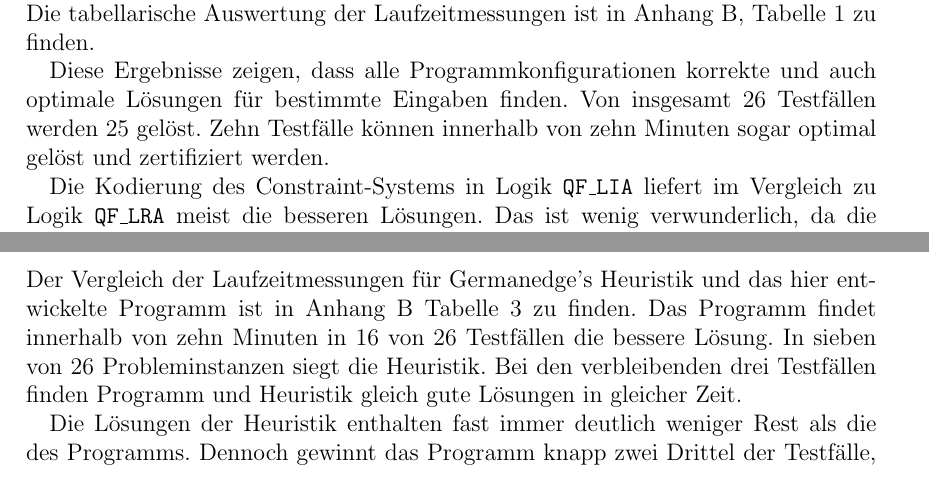
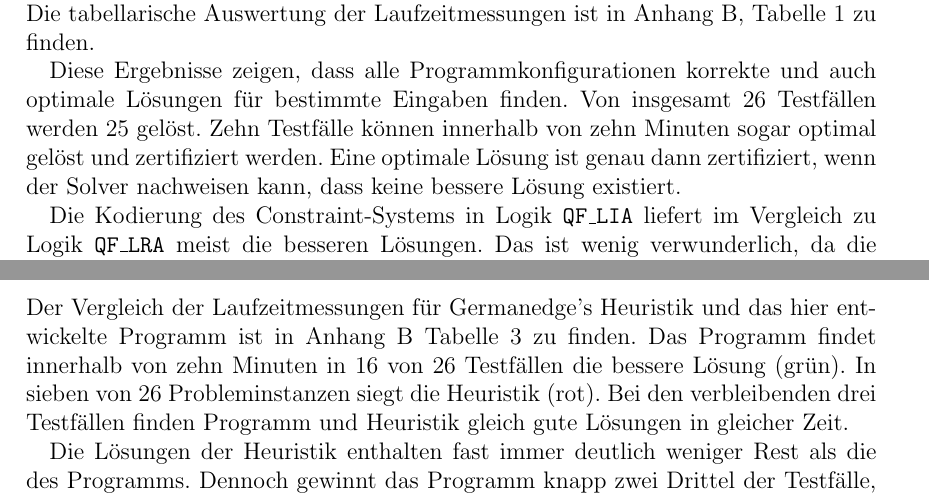
Before and after one commit to bruderj15/bachelor-thesis-pressplanning, a LaTeX document (src/main.tex, which reads src/Sections/Auswertung.tex): two parts of pages 34 and 36 of 56, joined at a grey line, cut so that both start at the same text. Compiled offline with pdfLaTeX.

Commit message:
Farben und Zertifikat erklärt

```diff
--- a/src/Sections/Auswertung.tex
+++ b/src/Sections/Auswertung.tex
@@ -79,6 +79,7 @@ Die tabellarische Auswertung der Laufzeitmessungen ist in Anhang \ref{appendix:r
 Diese Ergebnisse zeigen, dass alle Programmkonfigurationen korrekte und auch optimale Lösungen für bestimmte Eingaben finden.
 Von insgesamt 26 Testfällen werden 25 gelöst.
 Zehn Testfälle können innerhalb von zehn Minuten sogar optimal gelöst und zertifiziert werden.
+Eine optimale Lösung ist genau dann zertifiziert, wenn der Solver nachweisen kann, dass keine bessere Lösung existiert.
 
 Die Kodierung des Constraint-Systems in Logik \texttt{QF\_LIA} liefert im Vergleich zu Logik \texttt{QF\_LRA} meist die besseren Lösungen.
 Das ist wenig verwunderlich, da die kleinste Einheit in der Problemdefinition Millimeter ist, sodass die arithmetischen Unbekannten ganzzahlig dargestellt werden können.
@@ -123,8 +124,8 @@ Auch dort bestätigt sich die Programmkonfiguration mit \texttt{Z3}, \texttt{QF\
 
 \section{Vergleich mit Germanedge's Heuristik}
 Der Vergleich der Laufzeitmessungen für Germanedge's Heuristik und das hier entwickelte Programm ist in Anhang \ref{appendix:results} Tabelle \ref{tab:vglheuristik} zu finden.
-Das Programm findet innerhalb von zehn Minuten in 16 von 26 Testfällen die bessere Lösung.
-In sieben von 26 Probleminstanzen siegt die Heuristik.
+Das Programm findet innerhalb von zehn Minuten in 16 von 26 Testfällen die bessere Lösung (grün).
+In sieben von 26 Probleminstanzen siegt die Heuristik (rot).
 Bei den verbleibenden drei Testfällen finden Programm und Heuristik gleich gute Lösungen in gleicher Zeit.
 
 Die Lösungen der Heuristik enthalten fast immer deutlich weniger Rest als die des Programms.
```
